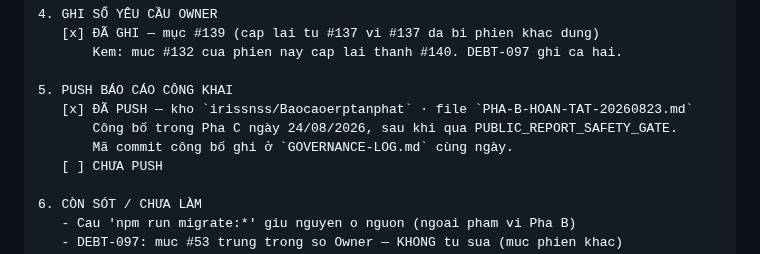
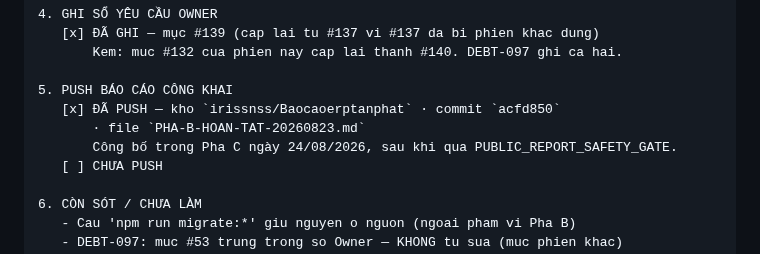
Before and after one commit to irissnss/Baocaoerptanphat, a Markdown page: PHA-B-HOAN-TAT-20260823.md, the part around the change. Rendered like a GitHub page.

Commit message:
docs: dong dau commit vao truong 5 (Pha B)
Truong 5 khoi bao cao ket thuc nay ghi ma commit cong bo that: acfd850.
Cung cach da lam hai lan truoc trong kho nay — ma commit chi ton tai SAU
khi commit, nen phai dong dau o luot ke tiep.

Co-Authored-By: Claude Opus 5 (1M context) <noreply@anthropic.com>

```diff
--- a/PHA-B-HOAN-TAT-20260823.md
+++ b/PHA-B-HOAN-TAT-20260823.md
@@ -336,9 +336,9 @@ Mỗi checkpoint độc lập, revert được riêng. Sau mỗi lần revert ph
        Kem: muc #132 cua phien nay cap lai thanh #140. DEBT-097 ghi ca hai.
 
 5. PUSH BÁO CÁO CÔNG KHAI
-   [x] ĐÃ PUSH — kho `irissnss/Baocaoerptanphat` · file `PHA-B-HOAN-TAT-20260823.md`
+   [x] ĐÃ PUSH — kho `irissnss/Baocaoerptanphat` · commit `acfd850`
+       · file `PHA-B-HOAN-TAT-20260823.md`
        Công bố trong Pha C ngày 24/08/2026, sau khi qua PUBLIC_REPORT_SAFETY_GATE.
-       Mã commit công bố ghi ở `GOVERNANCE-LOG.md` cùng ngày.
    [ ] CHƯA PUSH
 
 6. CÒN SÓT / CHƯA LÀM
```
